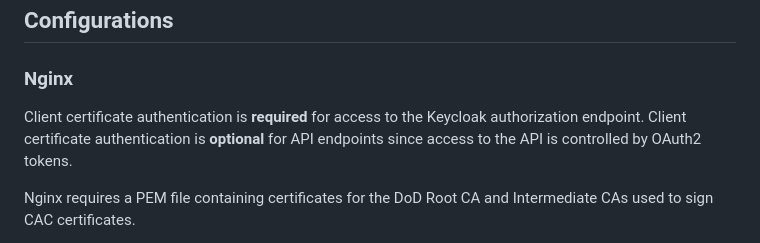
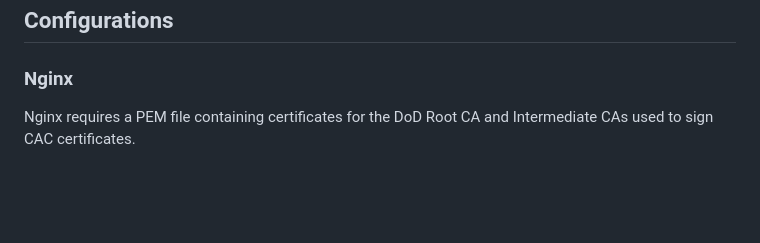
Before and after one commit to NUWCDIVNPT/stigman-orchestration, a Markdown page: README.md, the part around the change. Drawn GitHub-style; blank space fills up the shorter version.

```diff
--- a/README.md
+++ b/README.md
@@ -89,8 +89,6 @@ docker-compose down
 
 ### Nginx
 
-Client certificate authentication is **required** for access to the Keycloak authorization endpoint. Client certificate authentication is **optional** for API endpoints since access to the API is controlled by OAuth2 tokens.
-
 Nginx requires a PEM file containing certificates for the DoD Root CA and Intermediate CAs used to sign CAC certificates.
 
 > The example provides the file `certs/dod/Certificates_PKCS7_v5.9_DoD.pem.pem` for this purpose, which is mounted to the Nginx container at `/etc/nginx/dod-certs.pem`
```
